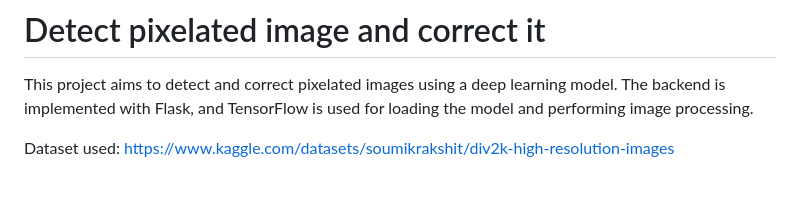
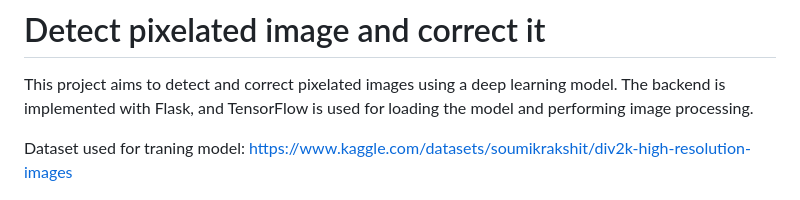
Before and after one commit to upendrasingh-63/intel_project, a Markdown page: README.md, the part around the change. Drawn GitHub-style.

```diff
--- a/README.md
+++ b/README.md
@@ -2,7 +2,7 @@
 
 This project aims to detect and correct pixelated images using a deep learning model. The backend is implemented with Flask, and TensorFlow is used for loading the model and performing image processing.
 
-Dataset used: [https://www.kaggle.com/datasets/soumikrakshit/div2k-high-resolution-images](https://www.kaggle.com/datasets/soumikrakshit/div2k-high-resolution-images)
+Dataset used for traning model: [https://www.kaggle.com/datasets/soumikrakshit/div2k-high-resolution-images](https://www.kaggle.com/datasets/soumikrakshit/div2k-high-resolution-images)
 
 ![Test Image](images/test/lotus.jpg)![Result Image](images/result/lotus1.jpg)
 
```
